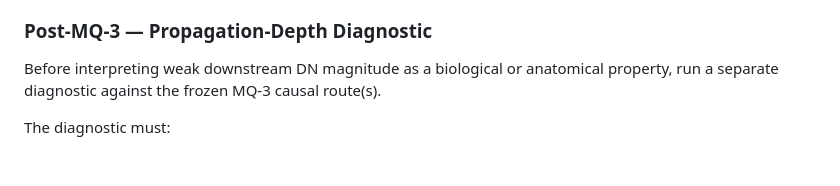
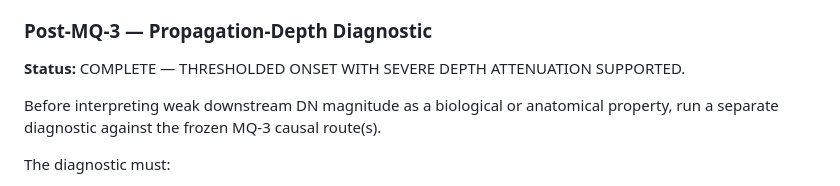
Before and after one commit to mayombe67/moscaquant, a Markdown page: ROADMAP.md, the part around the change. Drawn GitHub-style; blank space fills up the shorter version.

```diff
--- a/ROADMAP.md
+++ b/ROADMAP.md
@@ -844,6 +844,8 @@ MQ-5.6 should include, where practical:
 
 ### Post-MQ-3 — Propagation-Depth Diagnostic
 
+**Status:** COMPLETE — THRESHOLDED ONSET WITH SEVERE DEPTH ATTENUATION SUPPORTED.
+
 Before interpreting weak downstream DN magnitude as a biological or anatomical
 property, run a separate diagnostic against the frozen MQ-3 causal route(s).
 
```
Also changed, not shown: docs/experiments/mq3-pd-propagation-depth-results.md (added, +115 -0 lines), docs/retrospectives/MOSCAQUANT_EXPERIMENTAL_HIGHLIGHT_REEL.md (+23 -0 lines).
